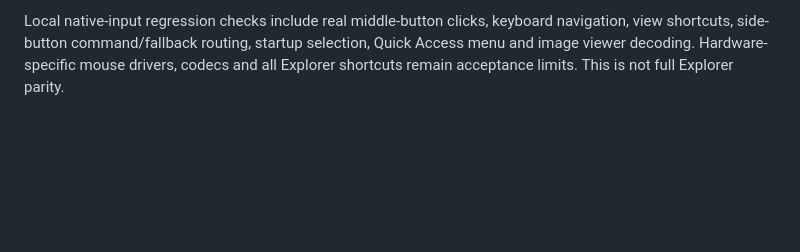
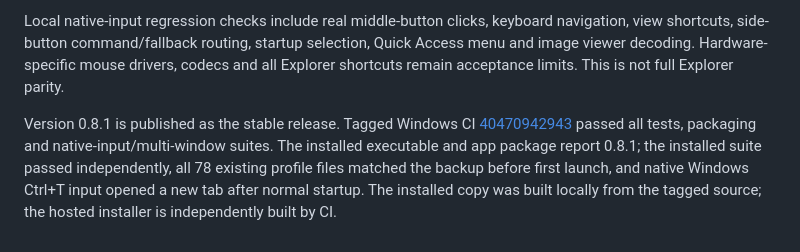
Before and after one commit to iniharith/nothing-explorer, a Markdown page: PARITY.md, the part around the change. Rendered like a GitHub page; blank space fills up the shorter version.

```diff
--- a/PARITY.md
+++ b/PARITY.md
@@ -92,3 +92,5 @@ The stable release passed tagged Windows CI [40467465114](https://github.com/ini
 Adds middle-button folder/location opening, Home/This PC/previous-tabs startup selection, This PC new tabs, sidebar location menus and main-view pin action, footer Details/Large-icons buttons and selected-file byte totals. Image decoding uses direct raster pixels before Windows thumbnails, requests 512px thumbnail surfaces, avoids enlarging 48px Windows type icons, and removes the timeout that cached a generic icon. A built-in still-image viewer provides previous/next, fit/zoom and Windows Open with; uncommon formats still depend on available Windows codecs. Native key aliases, Alt+D/Ctrl+E and view shortcuts are covered; refresh completion is bound to its original tab.
 
 Local native-input regression checks include real middle-button clicks, keyboard navigation, view shortcuts, side-button command/fallback routing, startup selection, Quick Access menu and image viewer decoding. Hardware-specific mouse drivers, codecs and all Explorer shortcuts remain acceptance limits. This is not full Explorer parity.
+
+Version 0.8.1 is published as the stable release. Tagged Windows CI [40470942943](https://github.com/iniharith/nothing-explorer/actions/runs/40470942943) passed all tests, packaging and native-input/multi-window suites. The installed executable and app package report 0.8.1; the installed suite passed independently, all 78 existing profile files matched the backup before first launch, and native Windows Ctrl+T input opened a new tab after normal startup. The installed copy was built locally from the tagged source; the hosted installer is independently built by CI.
```
Also changed, not shown: README.md (+7 -1 lines).
